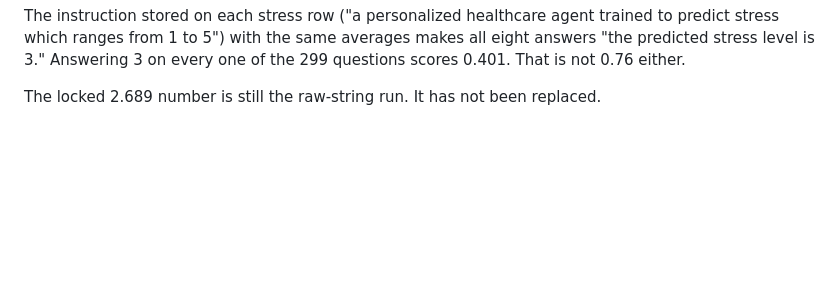
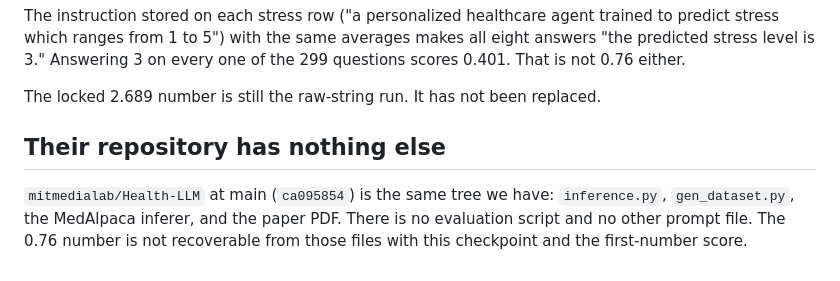
Before and after one commit to shrijacked/physio-placebo, a Markdown page: docs/healthllm-prompt-gap.md, the part around the change. GitHub-like rendering; blank space fills up the shorter version.

Commit message:
Note that the Health-LLM repo has no other prompt or scorer.
Co-authored-by: Cursor <cursoragent@cursor.com>

```diff
--- a/docs/healthllm-prompt-gap.md
+++ b/docs/healthllm-prompt-gap.md
@@ -155,3 +155,11 @@ makes all eight answers "the predicted stress level is 3." Answering 3 on
 every one of the 299 questions scores 0.401. That is not 0.76 either.
 
 The locked 2.689 number is still the raw-string run. It has not been replaced.
+
+## Their repository has nothing else
+
+`mitmedialab/Health-LLM` at main (`ca095854`) is the same tree we have:
+`inference.py`, `gen_dataset.py`, the MedAlpaca inferer, and the paper PDF.
+There is no evaluation script and no other prompt file. The 0.76 number is
+not recoverable from those files with this checkpoint and the first-number
+score.
```
